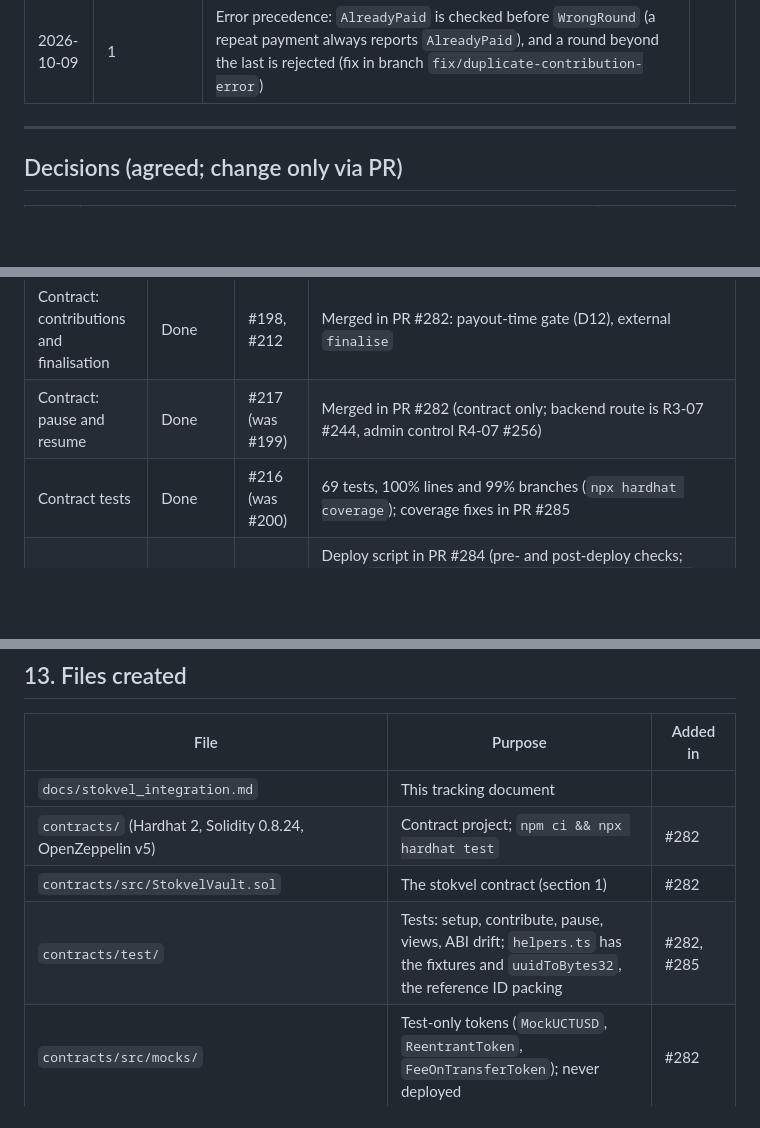
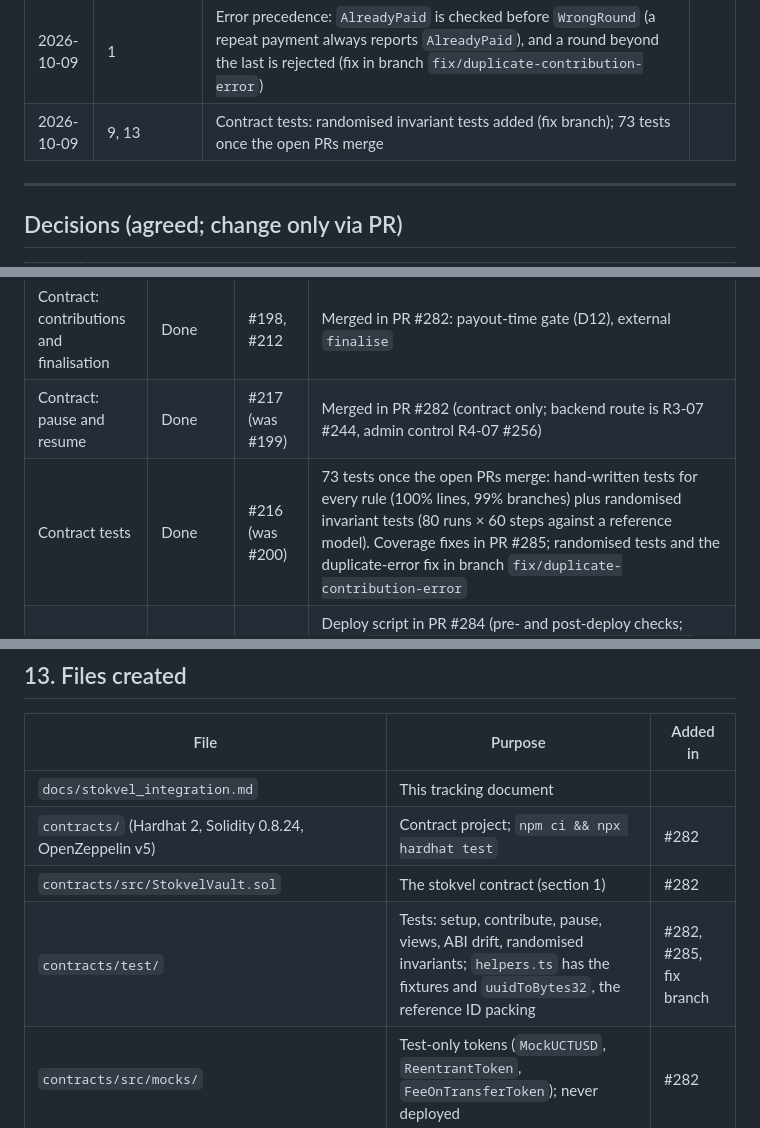
Before and after one commit to Katlego-Sekoele/RemitX, a Markdown page: docs/stokvel_integration.md, 3 parts joined by grey strips. Drawn GitHub-style; blank space fills up the shorter version.

Commit message:
docs: contract test status (randomised invariant tests, 73 once merged)

```diff
--- a/docs/stokvel_integration.md
+++ b/docs/stokvel_integration.md
@@ -40,6 +40,7 @@ Terminology follows [CONTEXT.md](../CONTEXT.md). Architectural decisions are rec
 | 2026-10-09 | 1 | MVP decision: the contribution amount is fixed per stokvel for all cycles; a new amount means a new stokvel | |
 | 2026-10-09 | 2, 8, 9, 10, 13, 14 | Contract work brought up to date: section 2 lists the deploy script's settings and `DEPLOYER_PRIVATE_KEY` (local only); section 8 resolves the contract side of the contribution amount and the Treasury allowance, defers per-cycle amounts, and adds the admin-key question for pause (#244); section 9 marks the contract, tests and pause done (PR #282 merged), deployment in progress (#284) and README/ABI/ADR in review (#285); sections 10, 13 and 14 list the contract features, files and scripts | |
 | 2026-10-09 | 1 | Error precedence: `AlreadyPaid` is checked before `WrongRound` (a repeat payment always reports `AlreadyPaid`), and a round beyond the last is rejected (fix in branch `fix/duplicate-contribution-error`) | |
+| 2026-10-09 | 9, 13 | Contract tests: randomised invariant tests added (fix branch); 73 tests once the open PRs merge | |
 
 ---
 
@@ -459,7 +460,7 @@ Milestones (Katlego-Sekoele/RemitX): *EVM wallet setup and switch over*, *Bank A
 | Contract: stokvels and cycles, interface (DEC-1) | Done | #197, #212, #215 | Merged in PR #282 (2026-10-08); #279–#281 closed as superseded. Matches section 1 and D12 |
 | Contract: contributions and finalisation | Done | #198, #212 | Merged in PR #282: payout-time gate (D12), external `finalise` |
 | Contract: pause and resume | Done | #217 (was #199) | Merged in PR #282 (contract only; backend route is R3-07 #244, admin control R4-07 #256) |
-| Contract tests | Done | #216 (was #200) | 69 tests, 100% lines and 99% branches (`npx hardhat coverage`); coverage fixes in PR #285 |
+| Contract tests | Done | #216 (was #200) | 73 tests once the open PRs merge: hand-written tests for every rule (100% lines, 99% branches) plus randomised invariant tests (80 runs × 60 steps against a reference model). Coverage fixes in PR #285; randomised tests and the duplicate-error fix in branch `fix/duplicate-contribution-error` |
 | Contract testnet deployment | In progress | #218 | Deploy script in PR #284 (pre- and post-deploy checks; writes `contracts/deployments/xrplEvmTestnet.json`). Deployer funded 2026-10-09; deploy, explorer verification and the address in section 2 next. A `contribute` from the Treasury Wallet (Role 2 holds the key) closes it. Brief deadline: Fri 9 Oct |
 | Contract README, ABI export, ADR | In review | #219 | PR #285: `contracts/README.md`, `contracts/abi/StokvelVault.json` (the ABI the backend loads), `docs/adr/0002-one-contract-many-stokvels.md` |
 | Contract member cap (DEC-3) | Contract side done | #213 | `maxMembers` = 3 at deployment. Backend `MAX_STOKVEL_MEMBERS` and ticket wording remain |
@@ -547,7 +548,7 @@ Frontend → API route → controller → ledger legs (pending) → queue
 | `docs/stokvel_integration.md` | This tracking document | |
 | `contracts/` (Hardhat 2, Solidity 0.8.24, OpenZeppelin v5) | Contract project; `npm ci && npx hardhat test` | #282 |
 | `contracts/src/StokvelVault.sol` | The stokvel contract (section 1) | #282 |
-| `contracts/test/` | Tests: setup, contribute, pause, views, ABI drift; `helpers.ts` has the fixtures and `uuidToBytes32`, the reference ID packing | #282, #285 |
+| `contracts/test/` | Tests: setup, contribute, pause, views, ABI drift, randomised invariants; `helpers.ts` has the fixtures and `uuidToBytes32`, the reference ID packing | #282, #285, fix branch |
 | `contracts/src/mocks/` | Test-only tokens (`MockUCTUSD`, `ReentrantToken`, `FeeOnTransferToken`); never deployed | #282 |
 | `contracts/smart_contracts_changes.md` | Per-ticket log of contract changes and decisions | #282 |
 | `contracts/hardhat.config.ts` | Compiler settings; `xrplEvmTestnet` network and explorer verification; loads the repo-root `.env` | #282, #284 |
```
